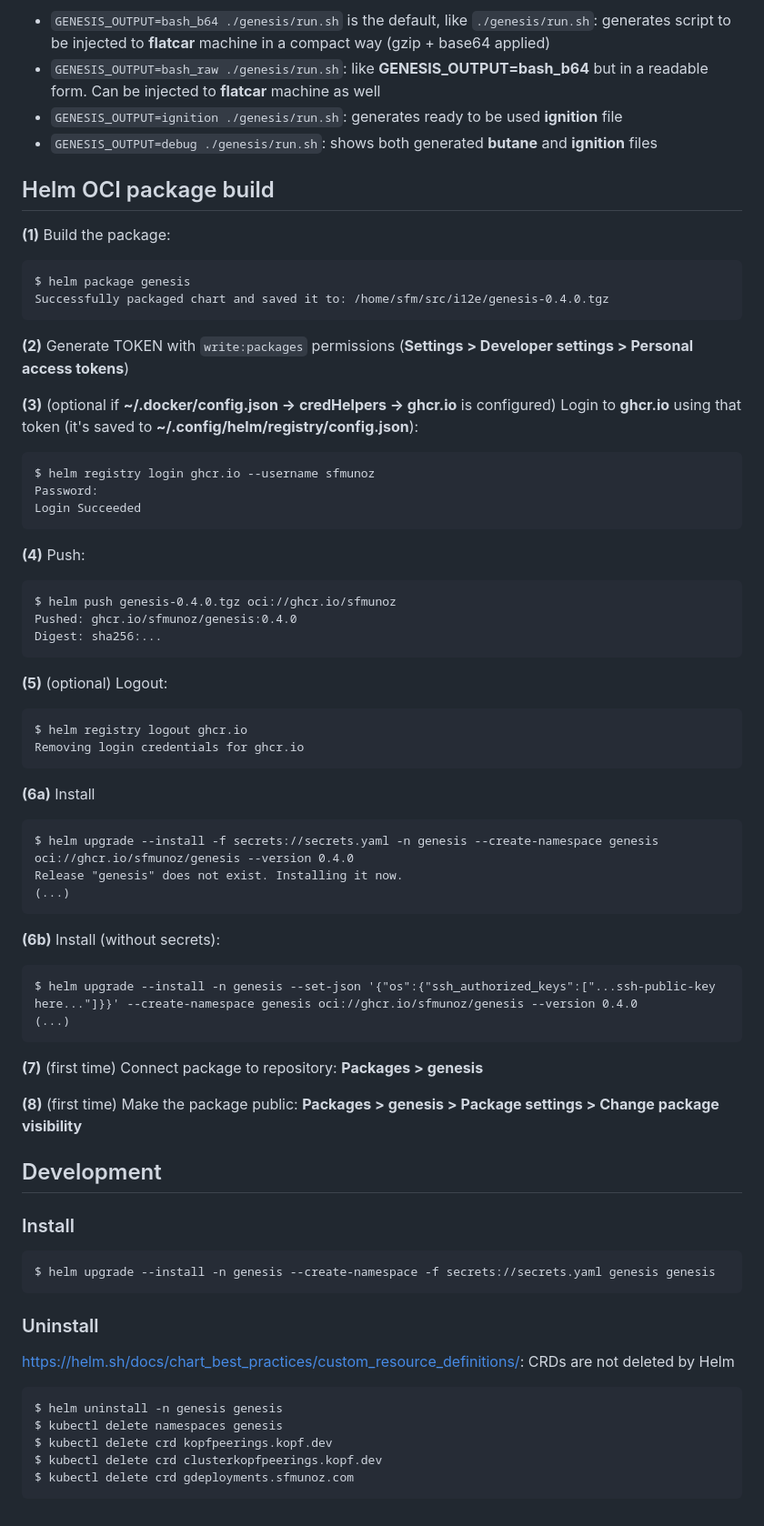
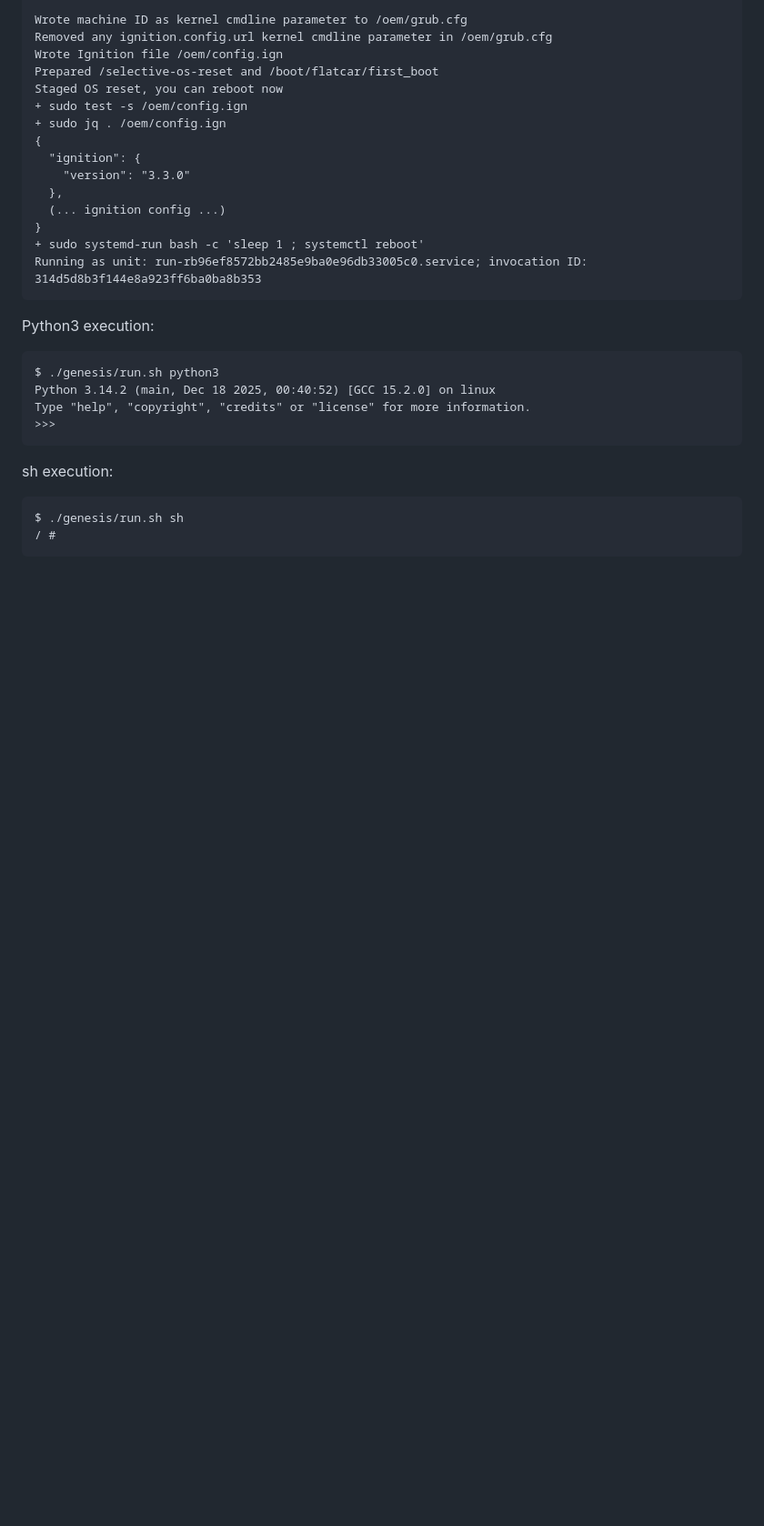
Before and after one commit to sfmunoz/i12e, a Markdown page: genesis/README.md, the part around one of its changes. Shown at 91% size. GitHub-like rendering; blank space fills up the shorter version.

````diff
--- a/genesis/README.md
+++ b/genesis/README.md
@@ -27,66 +78,29 @@ $ ./genesis/run.sh | ssh core@192.168.56.51 bash
 
-- `GENESIS_OUTPUT=bash_b64 ./genesis/run.sh` is the default, like `./genesis/run.sh`: generates script to be injected to **flatcar** machine in a compact way (gzip + base64 applied)
-- `GENESIS_OUTPUT=bash_raw ./genesis/run.sh`: like **GENESIS_OUTPUT=bash_b64** but in a readable form. Can be injected to **flatcar** machine as well
-- `GENESIS_OUTPUT=ignition ./genesis/run.sh`: generates ready to be used **ignition** file
-- `GENESIS_OUTPUT=debug ./genesis/run.sh`: shows both generated **butane** and **ignition** files
-
-## Helm OCI package build
-
-**(1)** Build the package:
+Wrote machine ID as kernel cmdline parameter to /oem/grub.cfg
+Removed any ignition.config.url kernel cmdline parameter in /oem/grub.cfg
+Wrote Ignition file /oem/config.ign
+Prepared /selective-os-reset and /boot/flatcar/first_boot
+Staged OS reset, you can reboot now
++ sudo test -s /oem/config.ign
++ sudo jq . /oem/config.ign
+{
+  "ignition": {
+    "version": "3.3.0"
+  },
+  (... ignition config ...)
+}
++ sudo systemd-run bash -c 'sleep 1 ; systemctl reboot'
+Running as unit: run-rb96ef8572bb2485e9ba0e96db33005c0.service; invocation ID: 314d5d8b3f144e8a923ff6ba0ba8b353
 ```
-$ helm package genesis
-Successfully packaged chart and saved it to: /home/sfm/src/i12e/genesis-0.4.0.tgz
+Python3 execution:
 ```
-**(2)** Generate TOKEN with `write:packages` permissions (**Settings > Developer settings > Personal access tokens**)
-
-**(3)** (optional if **~/.docker/config.json → credHelpers → ghcr.io** is configured) Login to **ghcr.io** using that token (it's saved to **~/.config/helm/registry/config.json**):
+$ ./genesis/run.sh python3
+Python 3.14.2 (main, Dec 18 2025, 00:40:52) [GCC 15.2.0] on linux
+Type "help", "copyright", "credits" or "license" for more information.
+>>>
 ```
-$ helm registry login ghcr.io --username sfmunoz
-Password:
-Login Succeeded
+sh execution:
 ```
-**(4)** Push:
+$ ./genesis/run.sh sh
+/ #
 ```
-$ helm push genesis-0.4.0.tgz oci://ghcr.io/sfmunoz
-Pushed: ghcr.io/sfmunoz/genesis:0.4.0
-Digest: sha256:...
-```
-**(5)** (optional) Logout:
-```
-$ helm registry logout ghcr.io
-Removing login credentials for ghcr.io
-```
-**(6a)** Install
-```
-$ helm upgrade --install -f secrets://secrets.yaml -n genesis --create-namespace genesis oci://ghcr.io/sfmunoz/genesis --version 0.4.0
-Release "genesis" does not exist. Installing it now.
-(...)
-```
-**(6b)** Install (without secrets):
-```
-$ helm upgrade --install -n genesis --set-json '{"os":{"ssh_authorized_keys":["...ssh-public-key here..."]}}' --create-namespace genesis oci://ghcr.io/sfmunoz/genesis --version 0.4.0
-(...)
-```
-
-**(7)** (first time) Connect package to repository: **Packages > genesis**
-
-**(8)** (first time) Make the package public: **Packages > genesis > Package settings > Change package visibility**
-
-## Development
-
-### Install
-```
-$ helm upgrade --install -n genesis --create-namespace -f secrets://secrets.yaml genesis genesis
-```
-
-### Uninstall
-
-[https://helm.sh/docs/chart_best_practices/custom_resource_definitions/](https://helm.sh/docs/chart_best_practices/custom_resource_definitions/): CRDs are not deleted by Helm
-
-```
-$ helm uninstall -n genesis genesis
-$ kubectl delete namespaces genesis
-$ kubectl delete crd kopfpeerings.kopf.dev
-$ kubectl delete crd clusterkopfpeerings.kopf.dev
-$ kubectl delete crd gdeployments.sfmunoz.com
-```
````
Also changed, not shown: other parts of genesis/README.md (+68 -17 lines).
